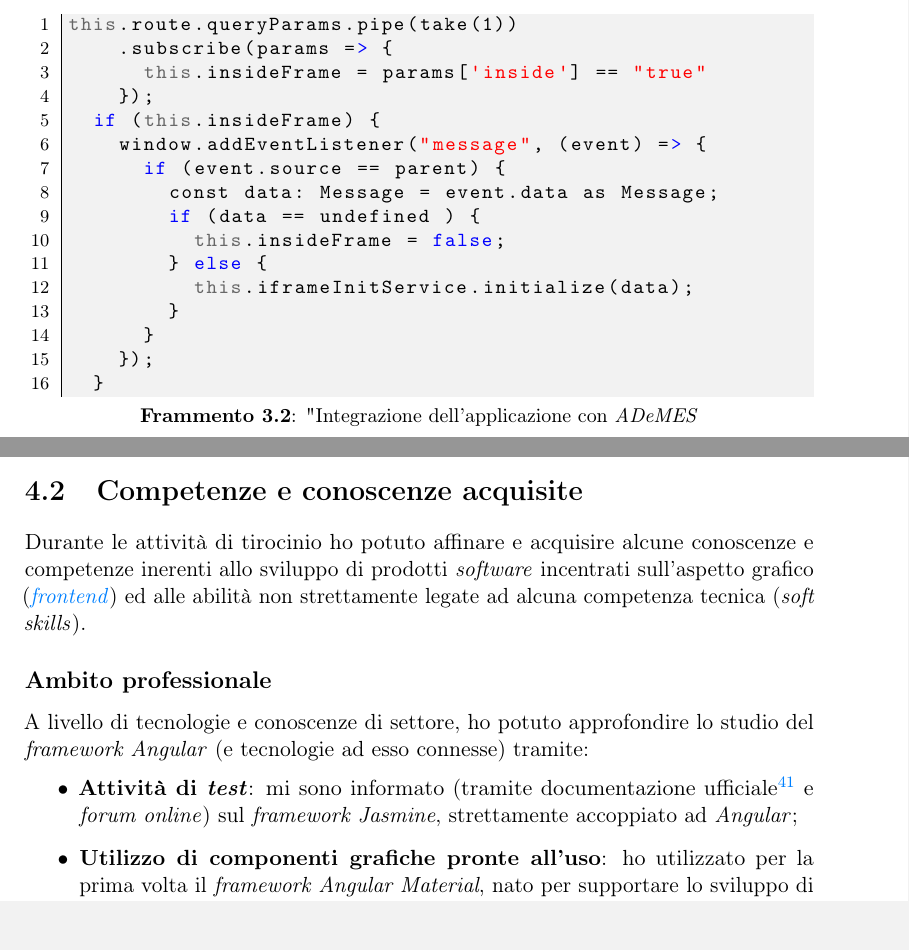
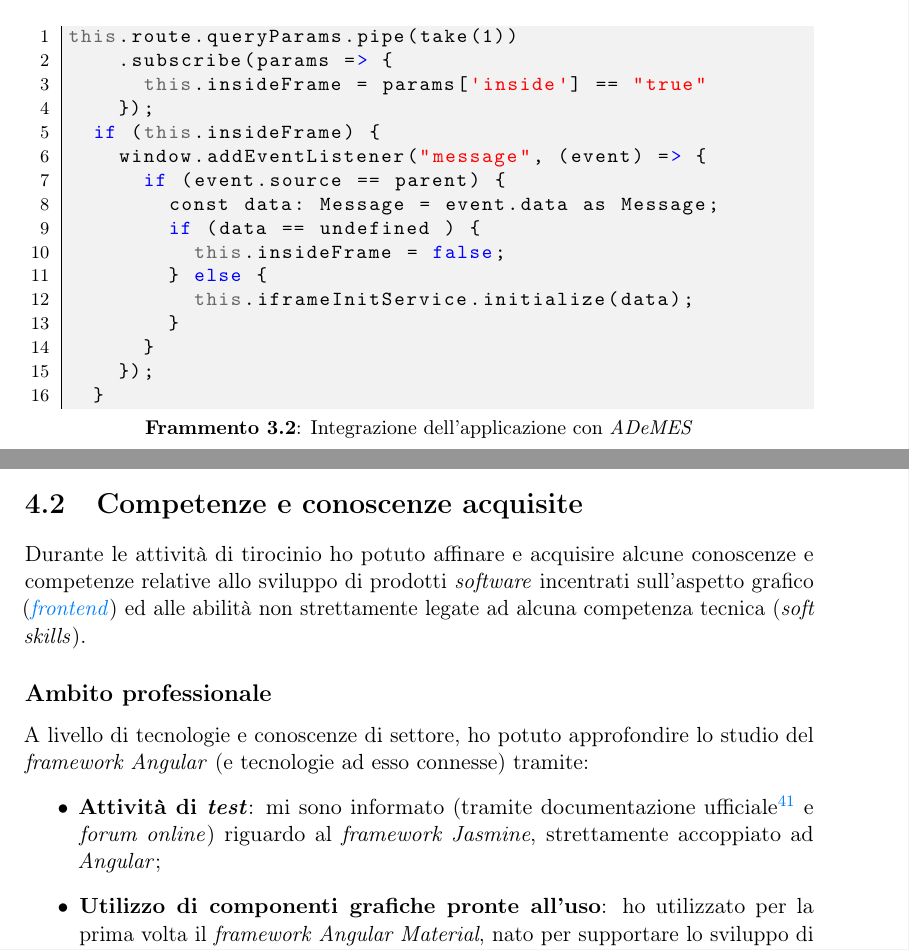
Before and after one commit to MatteoCus/Thesis, a LaTeX thesis (thesis.tex, which reads chapters/elementi-progetto.tex, chapters/resoconto.tex): two parts of pages 46 and 59 of 69, joined at a grey line, cut so that both start at the same text. Compiled offline with pdfLaTeX.

Commit message:
Chapter 4

```diff
--- a/chapters/elementi-progetto.tex
+++ b/chapters/elementi-progetto.tex
@@ -670,7 +670,7 @@ this.qualityPhaseService.fetch_2(params)
 
 \subsection*{Integrazione dell'applicazione con \textit{ADeMES}}
 \label{subsec:integrazione}
-\begin{lstlisting}[language=JavaScript, caption="Integrazione dell'applicazione con \textit{ADeMES}]
+\begin{lstlisting}[language=JavaScript, caption=Integrazione dell'applicazione con \textit{ADeMES}]
 this.route.queryParams.pipe(take(1))
     .subscribe(params => {
       this.insideFrame = params['inside'] == "true"
--- a/chapters/resoconto.tex
+++ b/chapters/resoconto.tex
@@ -101,11 +101,11 @@ sia per le modalità ed il clima di svolgimento delle attività.
 
 \section{Competenze e conoscenze acquisite}
 % In questa sezione descriverò le abilità e le conoscenze acquisite nel corso del tirocinio indicando (se necessario) i benefici ottenuti ed il loro grado di acquisizione.
-Durante le attività di tirocinio ho potuto affinare e acquisire alcune conoscenze e competenze inerenti allo sviluppo di prodotti \textit{software} incentrati sull'aspetto grafico (\glslink{frontend}{\textit{frontend}}) ed alle abilità non strettamente legate ad alcuna competenza tecnica (\textit{soft skills}).
+Durante le attività di tirocinio ho potuto affinare e acquisire alcune conoscenze e competenze relative allo sviluppo di prodotti \textit{software} incentrati sull'aspetto grafico (\glslink{frontend}{\textit{frontend}}) ed alle abilità non strettamente legate ad alcuna competenza tecnica (\textit{soft skills}).
 \subsection*{Ambito professionale}
 A livello di tecnologie e conoscenze di settore, ho potuto approfondire lo studio del \textit{framework Angular} (e tecnologie ad esso connesse) tramite:
 \begin{itemize}
-    \item \textbf{Attività di \textit{test}}: mi sono informato (tramite documentazione ufficiale\footnote{Fonte: \href{https://angular.io/guide/testing}{https://angular.io}} e \textit{forum online}) sul \textit{framework Jasmine}, strettamente accoppiato ad \textit{Angular};
+    \item \textbf{Attività di \textit{test}}: mi sono informato (tramite documentazione ufficiale\footnote{Fonte: \href{https://angular.io/guide/testing}{https://angular.io}} e \textit{forum online}) riguardo al \textit{framework Jasmine}, strettamente accoppiato ad \textit{Angular};
     \item \textbf{Utilizzo di componenti grafiche pronte all'uso}: ho utilizzato per la prima volta il \textit{framework Angular Material}, nato per supportare lo sviluppo di interfacce \textit{Angular};
     \item \textbf{Gestione delle traduzioni}: non avendo mai affrontato il problema di gestione delle traduzioni del contenuto statico di un'applicazione \textit{web}, ho avuto l'opportunità di eseguire una ricerca sulle possibili tecnologie da adottare, scegliendo la libreria \hyperref[subsubsec:ngx]{\textit{ngx-translate}};
     \item \textbf{Gestione del tema grafico}: questa esigenza mi ha consentito di studiare ed applicare una serie di funzionalità e pratiche messe a disposizione dal \textit{framework Angular Material} che, per quanto riguarda le mie ricerche in rete (tipicamente \textit{forum} come \textit{StackOverflow}\footnote{Fonte: \href{https://stackoverflow.com/}{https://stackoverflow.com/}})
```
Also changed, not shown: Cusin_Matteo.pdf, chapters/resoconto.tex (2 more changed lines).
